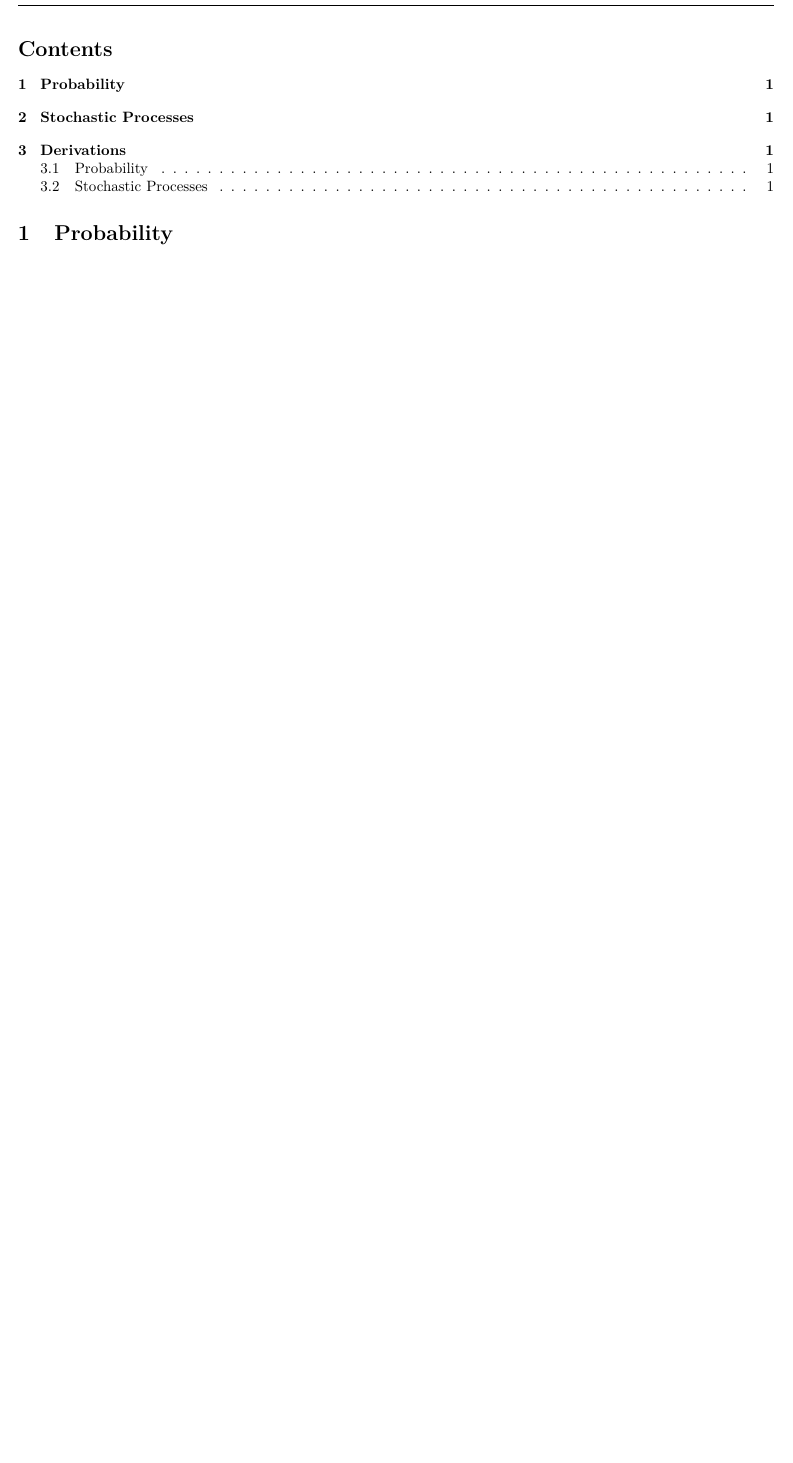
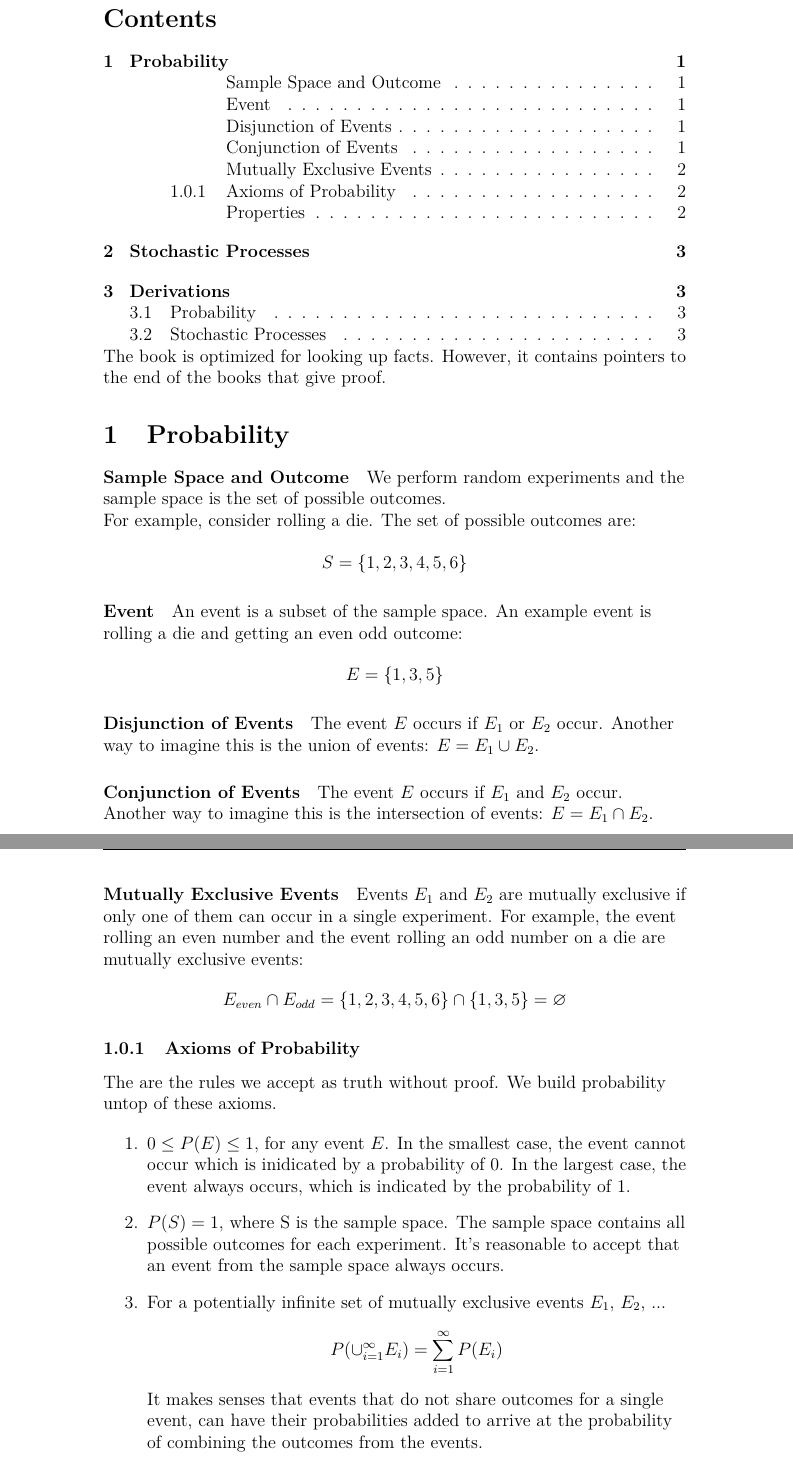
Before and after one commit to josephmate/math-fnd-ntwk, a LaTeX document (math-fnd-ntwk.tex, which reads probability.tex): part of the page before the commit and two parts of pages 1 and 2 of 3 after it, the two joined at a grey line, cut so that both start at the same text, the shorter picture padded with empty space. Compiled offline with pdfLaTeX.

Commit message:
finished adding prob intro and axiom to prob

```diff
--- a/math-fnd-ntwk.tex
+++ b/math-fnd-ntwk.tex
@@ -1,10 +1,9 @@
-\documentclass[letterpaper,10pt]{article}
+\documentclass[letterpaper,12pt]{article}
 \usepackage[T1]{fontenc}
 \usepackage[utf8]{inputenc}
 \usepackage{lmodern}
 \usepackage{amsmath}
 \usepackage{cancel}
-\usepackage[margin=0.75in]{geometry}
 \usepackage{verbatim}
 \usepackage{scrextend}
 \usepackage{longtable}
@@ -37,8 +36,11 @@
 \raggedright
 
 \setlength{\columnseprule}{0.5pt}
+\setcounter{tocdepth}{4}
+\tableofcontents
 
-\tableofcontents
+The book is optimized for looking up facts. However, it contains pointers to the
+end of the books that give proof.
 
 \section{Probability}
 \input{./probability.tex}
--- a/probability.tex
+++ b/probability.tex
@@ -1 +1,53 @@
 
+
+\paragraph{Sample Space and Outcome}
+We perform random experiments and the sample space is the set of possible
+outcomes.
+
+For example, consider rolling a die. The set of possible outcomes are:
+\begin{equation*} \begin{split}
+	S = \{1,2,3,4,5,6\}
+\end{split} \end{equation*}
+
+\paragraph{Event} An event is a subset of the sample space. An example event is
+rolling a die and getting an even odd outcome:
+\begin{equation*} \begin{split}
+	E = \{1,3,5\}
+\end{split} \end{equation*}
+
+\paragraph{Disjunction of Events} The event $E$ occurs if $E_1$ or $E_2$ occur.
+Another way to imagine this is the union of events: $E = E_1 \cup E_2$.
+
+\paragraph{Conjunction of Events} The event $E$ occurs if $E_1$ and $E_2$ occur.
+Another way to imagine this is the intersection of events: $E = E_1 \cap E_2$.
+
+\paragraph{Mutually Exclusive Events} Events $E_1$ and $E_2$ are mutually
+exclusive if only one of them can occur in a single experiment. For example, the
+event rolling an even number and the event rolling an odd number on a die are
+mutually exclusive events:
+\begin{equation*} \begin{split}
+E_{even} \cap E_{odd} =  \{1,2,3,4,5,6\} \cap \{1,3,5\} = \varnothing
+\end{split} \end{equation*}
+
+\subsubsection{Axioms of Probability}
+The are the rules we accept as truth without proof. We build probability untop
+of these axioms.
+
+\begin{enumerate}
+	\item $0 \le P(E) \le 1$, for any event $E$. In the smallest case, the event
+		cannot occur which is inidicated by a probability of 0. In the largest case,
+		the event always occurs, which is indicated by the probability of 1.
+	\item $P(S) = 1$, where S is the sample space. The sample space contains all
+		possible outcomes for each experiment. It's reasonable to accept that an
+		event from the sample space always occurs.
+	\item For a potentially infinite set of mutually exclusive events $E_1$,
+		$E_2$, ...
+		\begin{equation*} \begin{split}
+			P( \cup_{i=1}^\infty E_i ) = \sum_{i=1}^\infty P(E_i)
+		\end{split} \end{equation*}
+		It makes senses that events that do not share outcomes for a single event,
+		can have their probabilities added to arrive at the probability of combining
+		the outcomes from the events.
+\end{enumerate}
+
+\paragraph{Properties} From the above axioms, we get the following useful
```
Also changed, not shown: math-fnd-ntwk.pdf, probability.tex (6 more changed lines).
